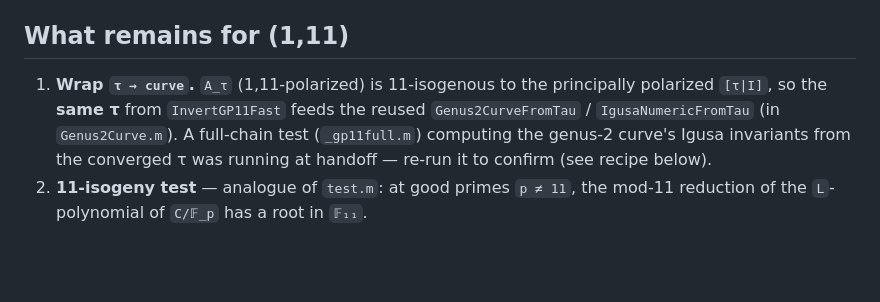
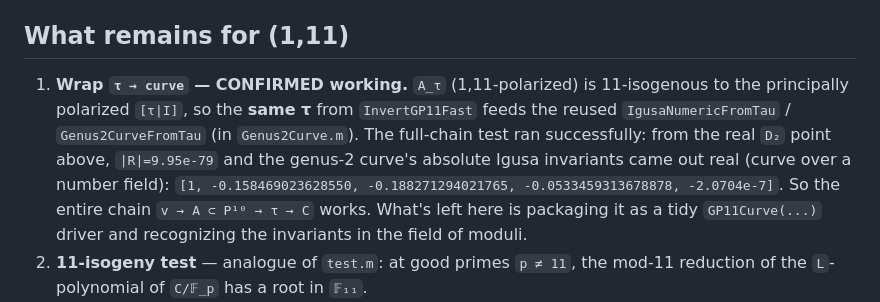
Before and after one commit to assaferan/HM-genus2, a Markdown page: HANDOFF.md, the part around the change. Drawn GitHub-style; blank space fills up the shorter version.

Commit message:
HANDOFF: confirm (1,11) full chain works (tau -> genus-2 Igusa invariants)
End-to-end test succeeded: real D_2 point -> InvertGP11Fast (|R|=9.95e-79) ->
IgusaNumericFromTau gives the genus-2 curve's absolute Igusa invariants
[1, -0.158469.., -0.188271.., -0.053346.., -2.07e-7] (real -> over a number field).

Co-Authored-By: Claude Opus 4.8 (1M context) <noreply@anthropic.com>

```diff
--- a/HANDOFF.md
+++ b/HANDOFF.md
@@ -112,11 +112,14 @@ Math. 100 (1978). Moduli `A₁₁^lev` is birational to the **Klein cubic**
 
 ## What remains for (1,11)
 
-1. **Wrap `τ → curve`.** `A_τ` (1,11-polarized) is 11-isogenous to the principally
-   polarized `[τ|I]`, so the **same τ** from `InvertGP11Fast` feeds the reused
-   `Genus2CurveFromTau` / `IgusaNumericFromTau` (in `Genus2Curve.m`). A full-chain test
-   (`_gp11full.m`) computing the genus-2 curve's Igusa invariants from the converged τ was
-   running at handoff — re-run it to confirm (see recipe below).
+1. **Wrap `τ → curve` — CONFIRMED working.** `A_τ` (1,11-polarized) is 11-isogenous to the
+   principally polarized `[τ|I]`, so the **same τ** from `InvertGP11Fast` feeds the reused
+   `IgusaNumericFromTau` / `Genus2CurveFromTau` (in `Genus2Curve.m`). The full-chain test
+   ran successfully: from the real `D₂` point above, `|R|=9.95e-79` and the genus-2 curve's
+   absolute Igusa invariants came out real (curve over a number field):
+   `[1, -0.158469023628550, -0.188271294021765, -0.0533459313678878, -2.0704e-7]`.
+   So the entire chain `v → A ⊂ P¹⁰ → τ → C` works. What's left here is packaging it as a
+   tidy `GP11Curve(...)` driver and recognizing the invariants in the field of moduli.
 2. **11-isogeny test** — analogue of `test.m`: at good primes `p ≠ 11`, the mod-11
    reduction of the `L`-polynomial of `C/𝔽_p` has a root in `𝔽₁₁`.
 3. **Search infrastructure** — analogue of `Heights.m` + `search_quadratic.m`: enumerate
```
